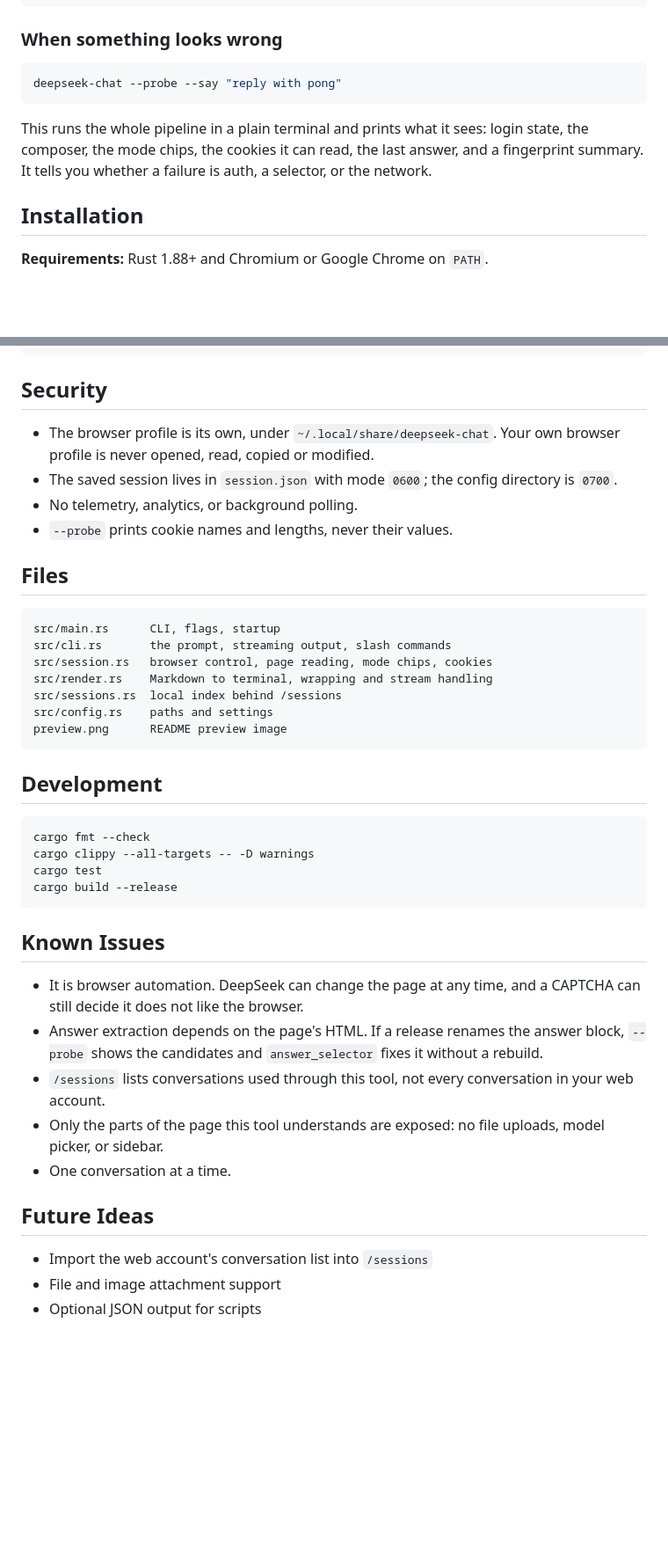
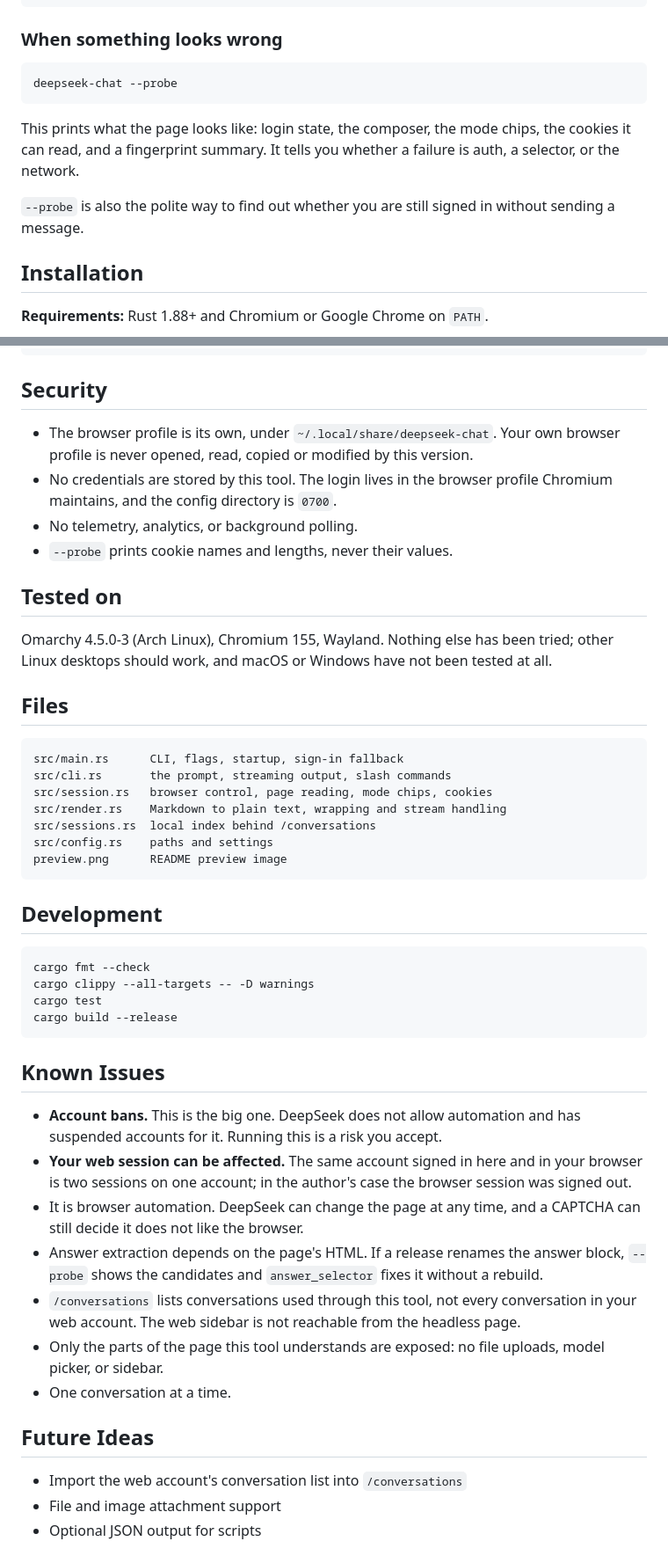
Before and after one commit to batusaribay/deepseek-chat, a Markdown page: README.md, 2 parts joined by grey strips. Shown at 88% size. Drawn GitHub-style; blank space fills up the shorter version.

````diff
--- a/README.md
+++ b/README.md
@@ -130,13 +139,15 @@ deepseek-chat -p "write a short guide to brewing pour-over coffee" > coffee.md
 ### When something looks wrong
 
 ```bash
-deepseek-chat --probe --say "reply with pong"
+deepseek-chat --probe
 ```
 
-This runs the whole pipeline in a plain terminal and prints what it sees: login
-state, the composer, the mode chips, the cookies it can read, the last answer,
-and a fingerprint summary. It tells you whether a failure is auth, a selector,
-or the network.
+This prints what the page looks like: login state, the composer, the mode
+chips, the cookies it can read, and a fingerprint summary. It tells you whether
+a failure is auth, a selector, or the network.
+
+`--probe` is also the polite way to find out whether you are still signed in
+without sending a message.
 
 ## Installation
 
@@ -158,20 +169,27 @@ rm -rf ~/.config/deepseek-chat ~/.local/share/deepseek-chat
 ## Security
 
 - The browser profile is its own, under `~/.local/share/deepseek-chat`. Your
-  own browser profile is never opened, read, copied or modified.
-- The saved session lives in `session.json` with mode `0600`; the config
-  directory is `0700`.
+  own browser profile is never opened, read, copied or modified by this
+  version.
+- No credentials are stored by this tool. The login lives in the browser
+  profile Chromium maintains, and the config directory is `0700`.
 - No telemetry, analytics, or background polling.
 - `--probe` prints cookie names and lengths, never their values.
+
+## Tested on
+
+Omarchy 4.5.0-3 (Arch Linux), Chromium 155, Wayland. Nothing else has been
+tried; other Linux desktops should work, and macOS or Windows have not been
+tested at all.
 
 ## Files
 
 ```text
-src/main.rs      CLI, flags, startup
+src/main.rs      CLI, flags, startup, sign-in fallback
 src/cli.rs       the prompt, streaming output, slash commands
 src/session.rs   browser control, page reading, mode chips, cookies
-src/render.rs    Markdown to terminal, wrapping and stream handling
-src/sessions.rs  local index behind /sessions
+src/render.rs    Markdown to plain text, wrapping and stream handling
+src/sessions.rs  local index behind /conversations
 src/config.rs    paths and settings
 preview.png      README preview image
 ```
@@ -187,20 +205,26 @@ cargo build --release
 
 ## Known Issues
 
+- **Account bans.** This is the big one. DeepSeek does not allow automation and
+  has suspended accounts for it. Running this is a risk you accept.
+- **Your web session can be affected.** The same account signed in here and in
+  your browser is two sessions on one account; in the author's case the browser
+  session was signed out.
 - It is browser automation. DeepSeek can change the page at any time, and a
   CAPTCHA can still decide it does not like the browser.
 - Answer extraction depends on the page's HTML. If a release renames the answer
   block, `--probe` shows the candidates and `answer_selector` fixes it without
   a rebuild.
-- `/sessions` lists conversations used through this tool, not every
-  conversation in your web account.
+- `/conversations` lists conversations used through this tool, not every
+  conversation in your web account. The web sidebar is not reachable from the
+  headless page.
 - Only the parts of the page this tool understands are exposed: no file
   uploads, model picker, or sidebar.
 - One conversation at a time.
 
 ## Future Ideas
 
-- Import the web account's conversation list into `/sessions`
+- Import the web account's conversation list into `/conversations`
 - File and image attachment support
 - Optional JSON output for scripts
 
````
Also changed, not shown: other parts of README.md (+24 -15 lines), preview.png, 4 other files.
